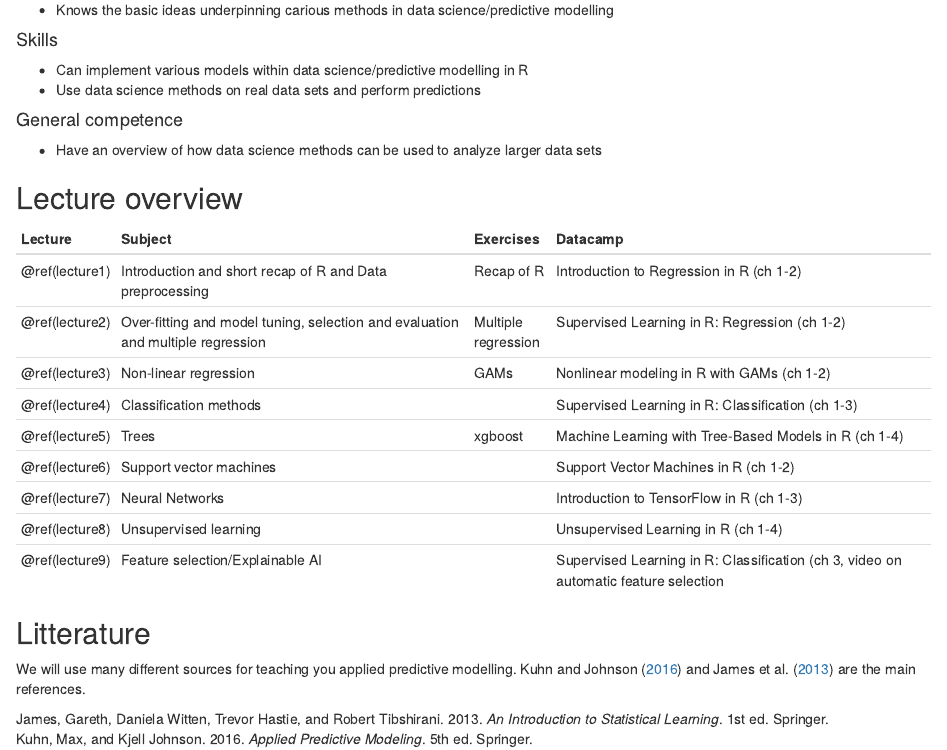
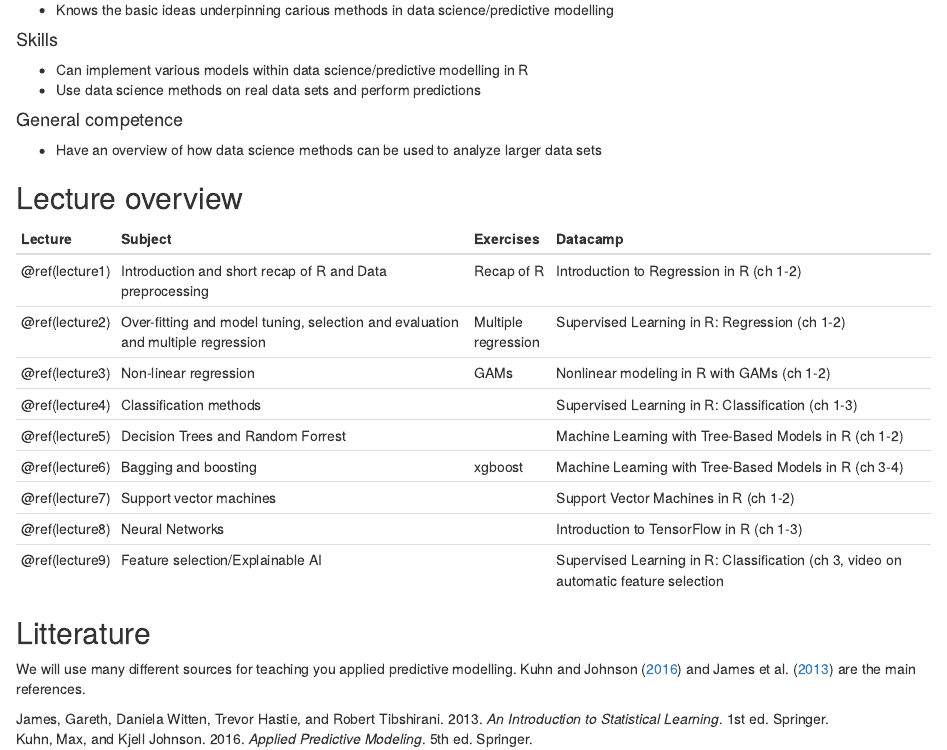
Before and after one commit to holleland/STAT623, an R Markdown document (index.Rmd): the page in a window 1100 px wide, from 420 px down. Rendered offline with R 4.5, knitr and Pandoc, with nearby package versions.

Commit message:
update lecture overview

```diff
--- a/index.Rmd
+++ b/index.Rmd
@@ -41,25 +41,27 @@ Lectures <- data.frame(
               "Over-fitting and model tuning, selection and evaluation and multiple regression",
               "Non-linear regression",
               "Classification methods",
-              "Trees",
+              "Decision Trees and Random Forrest",
+              "Bagging and boosting",
               "Support vector machines",
               "Neural Networks",
-              "Unsupervised learning",
+              #"Unsupervised learning",
               "Feature selection/Explainable AI"),
   Exercises = c("Recap of R",
                 "Multiple regression",
                 "GAMs",
-                "",
+                "","",
                 "xgboost",
-                rep("",4)),
+                rep("",3)),
   "Datacamp" = c("Introduction to Regression in R (ch 1-2)",
                  "Supervised Learning in R: Regression (ch 1-2)",
                  "Nonlinear modeling in R with GAMs (ch 1-2)",
                  "Supervised Learning in R: Classification (ch 1-3)",
-                 "Machine Learning with Tree-Based Models in R (ch 1-4)",
+                 "Machine Learning with Tree-Based Models in R (ch 1-2)",
+                  "Machine Learning with Tree-Based Models in R (ch 3-4)",
                  "Support Vector Machines in R (ch 1-2)",
                  "Introduction to TensorFlow in R (ch 1-3)",
-                 "Unsupervised Learning in R (ch 1-4)",
+                 #"Unsupervised Learning in R (ch 1-4)",
                  "Supervised Learning in R: Classification (ch 3, video on automatic feature selection")
 )
 knitr::kable(Lectures)
```
Also changed, not shown: docs/search_index.json, 1 other file.
